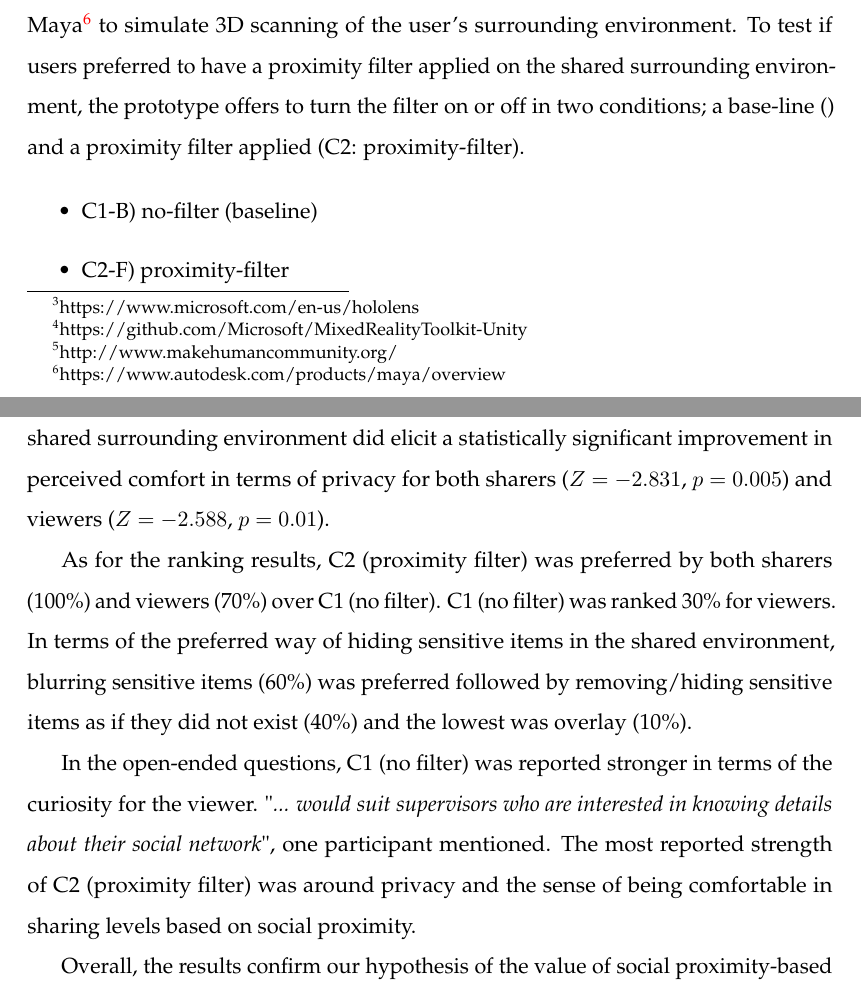
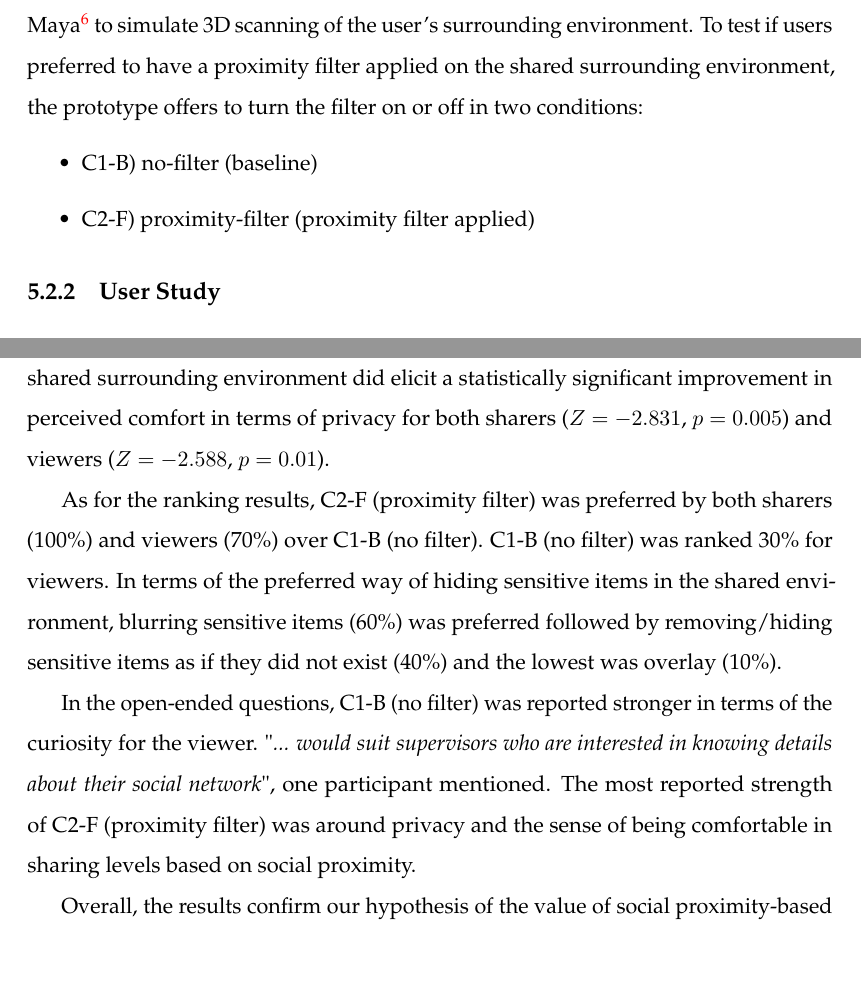
Before and after one commit to an83/Alaeddin-s-Thesis, a LaTeX thesis (main.tex, which reads Chapters/53-environment.tex): two parts of pages 92 and 94 of 139, joined at a grey line, cut so that both start at the same text, the shorter picture padded with empty space. Compiled offline with pdfLaTeX.

Commit message:
Update on Overleaf.

```diff
--- a/Chapters/53-environment.tex
+++ b/Chapters/53-environment.tex
@@ -26,11 +26,11 @@ The user can air-tap on the environment above an avatar to expand it to life-siz
 \end{figure}
 
 
-The prototype was built using the Microsoft HoloLens\footnote{https://www.microsoft.com/en-us/hololens} and the Mixed Reality Toolkit\footnote{https://github.com/Microsoft/MixedRealityToolkit-Unity}. The avatars representing the social contacts were generated using MakeHuman\footnote{http://www.makehumancommunity.org/}. The 3D representation of the remote sharer's room was modelled in AutoDesk Maya\footnote{https://www.autodesk.com/products/maya/overview} to simulate 3D scanning of the user's surrounding environment. To test if users preferred to have a proximity filter applied on the shared surrounding environment, the prototype offers to turn the filter on or off in two conditions; a base-line () and a proximity filter applied (C2: proximity-filter).
+The prototype was built using the Microsoft HoloLens\footnote{https://www.microsoft.com/en-us/hololens} and the Mixed Reality Toolkit\footnote{https://github.com/Microsoft/MixedRealityToolkit-Unity}. The avatars representing the social contacts were generated using MakeHuman\footnote{http://www.makehumancommunity.org/}. The 3D representation of the remote sharer's room was modelled in AutoDesk Maya\footnote{https://www.autodesk.com/products/maya/overview} to simulate 3D scanning of the user's surrounding environment. To test if users preferred to have a proximity filter applied on the shared surrounding environment, the prototype offers to turn the filter on or off in two conditions:
 
 \begin{itemize}
     \item C1-B) no-filter (baseline)
-    \item C2-F) proximity-filter
+    \item C2-F) proximity-filter (proximity filter applied)
 \end{itemize}{}
 
 \subsection{User Study}
@@ -47,11 +47,11 @@ Feedback was collected from 10 participants (five female) with an average age of
 
 For each condition, participants were asked to rate how comfortable they felt (on a five-point Likert scale: 1=not very comfortable, 5=very comfortable) about the sharing environment from the perspective of a sharer (person sharing) and the viewer (the person viewing) of the surrounding environment. Participants were asked to rank which condition they preferred (and to state why) from both perspectives. Finally, participants asked about which method of hiding sensitive items in the shared environment the user preferred by selecting an option from 1) remove/hide the item as if it did not exist, 2) block/overlay a black box on the item so it will be hidden, 3) blur out the item, 4) other.
 
-A Wilcoxon signed-rank test was run on the subjective perceived comfort in terms of privacy. The test showed that having a proximity filter (C2) applied on the shared surrounding environment did elicit a statistically significant improvement in perceived comfort in terms of privacy for both sharers ($Z=-2.831$, $p=0.005$) and viewers ($Z=-2.588$, $p=0.01$).
+A Wilcoxon signed-rank test was run on the subjective perceived comfort in terms of privacy. The test showed that having a proximity filter (C2-F) applied on the shared surrounding environment did elicit a statistically significant improvement in perceived comfort in terms of privacy for both sharers ($Z=-2.831$, $p=0.005$) and viewers ($Z=-2.588$, $p=0.01$).
 
-As for the ranking results, C2 (proximity filter) was preferred by both sharers (100\%) and viewers (70\%) over C1 (no filter). C1 (no filter) was ranked 30\% for viewers. In terms of the preferred way of hiding sensitive items in the shared environment, blurring sensitive items (60\%) was preferred followed by removing/hiding sensitive items as if they did not exist (40\%) and the lowest was overlay (10\%).
+As for the ranking results, C2-F (proximity filter) was preferred by both sharers (100\%) and viewers (70\%) over C1-B (no filter). C1-B (no filter) was ranked 30\% for viewers. In terms of the preferred way of hiding sensitive items in the shared environment, blurring sensitive items (60\%) was preferred followed by removing/hiding sensitive items as if they did not exist (40\%) and the lowest was overlay (10\%).
 
-In the open-ended questions, C1 (no filter) was reported stronger in terms of the curiosity for the viewer. "\textit{... would suit supervisors who are interested in knowing details about their social network}", one participant mentioned. The most reported strength of C2 (proximity filter) was around privacy and the sense of being comfortable in sharing levels based on social proximity.
+In the open-ended questions, C1-B (no filter) was reported stronger in terms of the curiosity for the viewer. "\textit{... would suit supervisors who are interested in knowing details about their social network}", one participant mentioned. The most reported strength of C2-F (proximity filter) was around privacy and the sense of being comfortable in sharing levels based on social proximity.
 
 Overall, the results confirm our hypothesis of the value of social proximity-based filtering for sharing the surrounding environment. An interesting observation is that the sharer perspective may be different from the viewer perspective in terms of privacy.
 
```
Also changed, not shown: Chapters/53-environment.tex (4 more changed lines).
